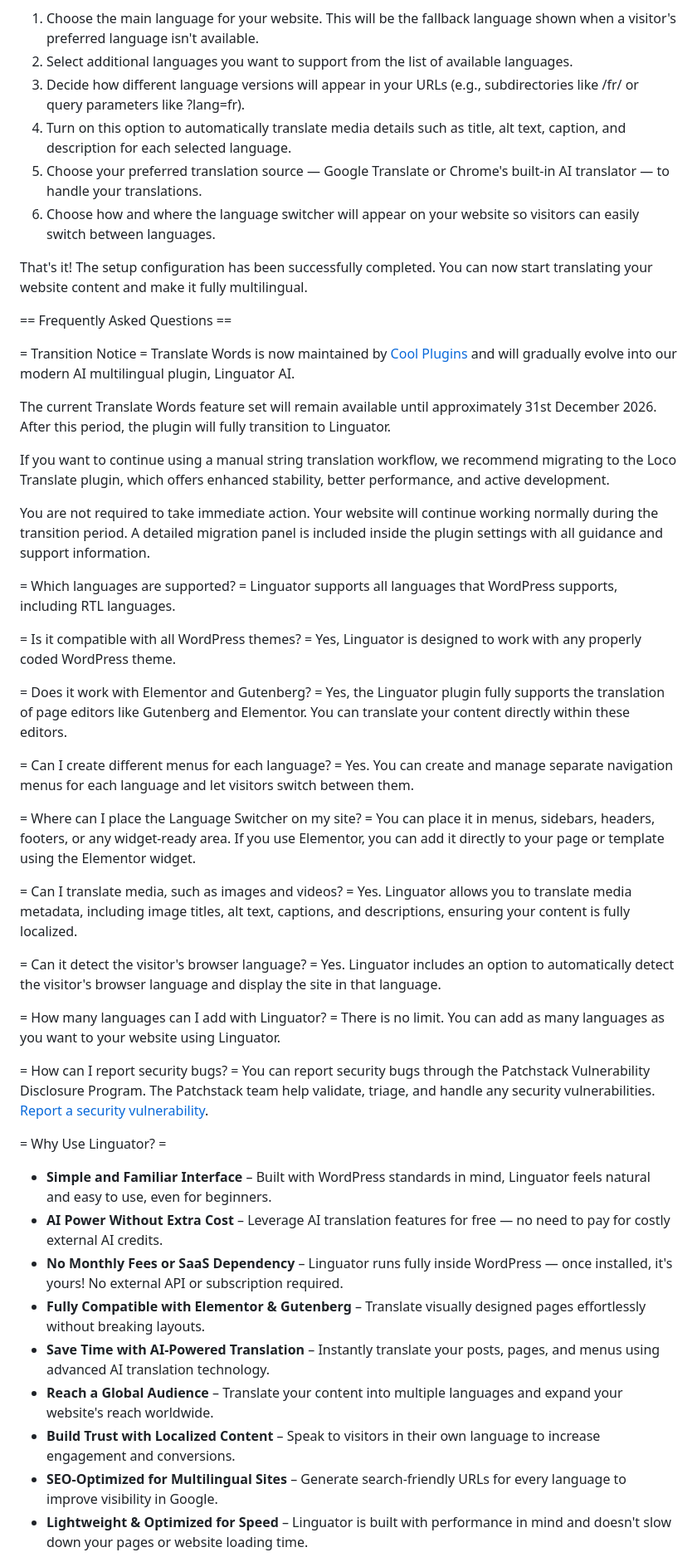
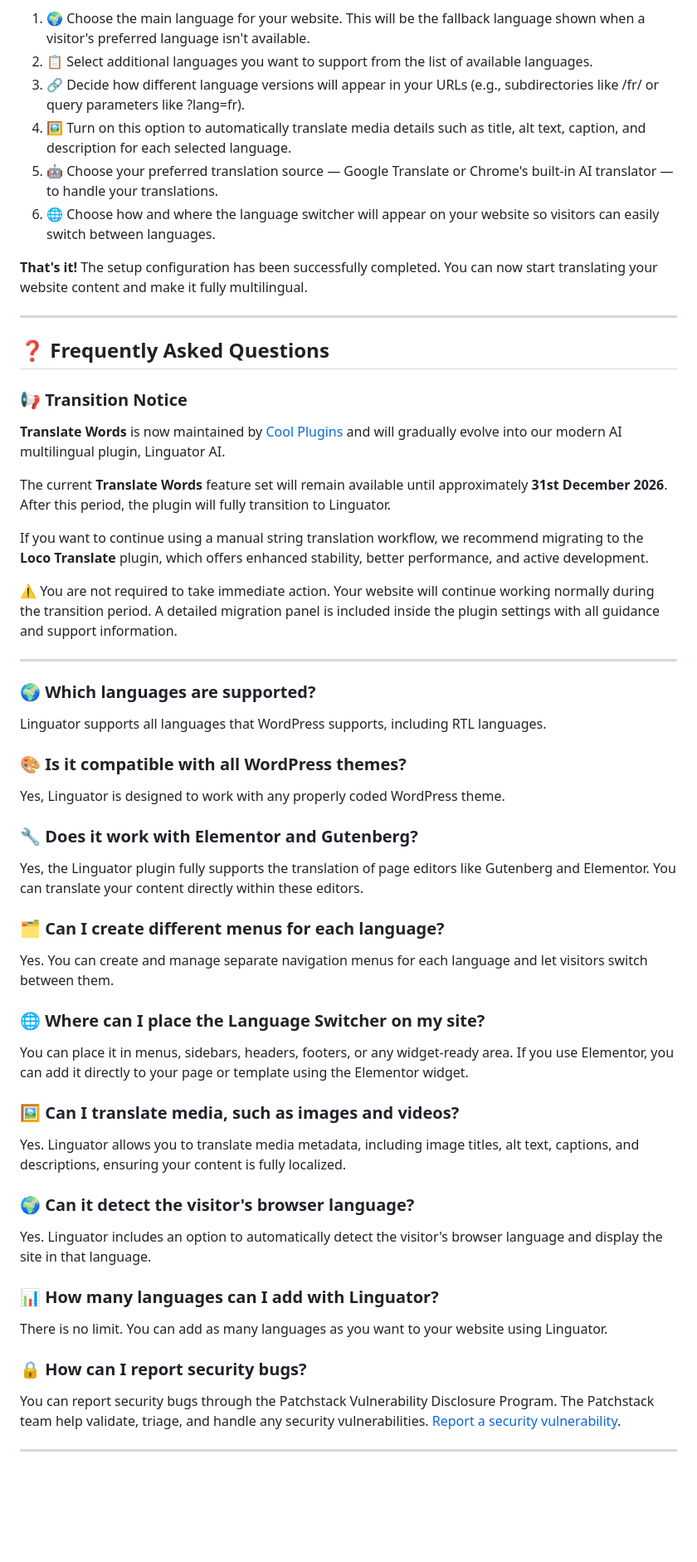
Before and after one commit to CoolPluginsTeam/translate-words, a Markdown page: readme.md, the part around one of its changes. Shown at 83% size. Rendered like a GitHub page; blank space fills up the shorter version.

```diff
--- a/readme.md
+++ b/readme.md
@@ -87,62 +134,65 @@ When you first activate Linguator, a simple Setup Wizard will guide you through
 Follow these steps to complete the setup:
 
-1. Choose the main language for your website. This will be the fallback language shown when a visitor's preferred language isn't available.
-2. Select additional languages you want to support from the list of available languages.
-3. Decide how different language versions will appear in your URLs (e.g., subdirectories like /fr/ or query parameters like ?lang=fr).
-4. Turn on this option to automatically translate media details such as title, alt text, caption, and description for each selected language.
-5. Choose your preferred translation source — Google Translate or Chrome's built-in AI translator — to handle your translations.
-6. Choose how and where the language switcher will appear on your website so visitors can easily switch between languages.
+1. 🌍 Choose the main language for your website. This will be the fallback language shown when a visitor's preferred language isn't available.
+2. 📋 Select additional languages you want to support from the list of available languages.
+3. 🔗 Decide how different language versions will appear in your URLs (e.g., subdirectories like /fr/ or query parameters like ?lang=fr).
+4. 🖼️ Turn on this option to automatically translate media details such as title, alt text, caption, and description for each selected language.
+5. 🤖 Choose your preferred translation source — Google Translate or Chrome's built-in AI translator — to handle your translations.
+6. 🌐 Choose how and where the language switcher will appear on your website so visitors can easily switch between languages.
 
-That's it! The setup configuration has been successfully completed. You can now start translating your website content and make it fully multilingual.
+**That's it!** The setup configuration has been successfully completed. You can now start translating your website content and make it fully multilingual.
 
-== Frequently Asked Questions ==
+---
 
+## ❓ Frequently Asked Questions
 
-= Transition Notice =
-Translate Words is now maintained by [Cool Plugins](https://profiles.wordpress.org/coolplugins/) and will gradually evolve into our modern AI multilingual plugin, Linguator AI.
+### 📢 Transition Notice
 
-The current Translate Words feature set will remain available until approximately 31st December 2026. After this period, the plugin will fully transition to Linguator.
+**Translate Words** is now maintained by [Cool Plugins](https://profiles.wordpress.org/coolplugins/) and will gradually evolve into our modern AI multilingual plugin, Linguator AI.
 
-If you want to continue using a manual string translation workflow, we recommend migrating to the Loco Translate plugin, which offers enhanced stability, better performance, and active development.
+The current **Translate Words** feature set will remain available until approximately **31st December 2026**. After this period, the plugin will fully transition to Linguator.
 
-You are not required to take immediate action. Your website will continue working normally during the transition period. A detailed migration panel is included inside the plugin settings with all guidance and support information.
+If you want to continue using a manual string translation workflow, we recommend migrating to the **Loco Translate** plugin, which offers enhanced stability, better performance, and active development.
 
+⚠️ You are not required to take immediate action. Your website will continue working normally during the transition period. A detailed migration panel is included inside the plugin settings with all guidance and support information.
 
-= Which languages are supported? =
+---
+
+### 🌍 Which languages are supported?
+
 Linguator supports all languages that WordPress supports, including RTL languages.
 
-= Is it compatible with all WordPress themes? =
+### 🎨 Is it compatible with all WordPress themes?
+
 Yes, Linguator is designed to work with any properly coded WordPress theme.
 
-= Does it work with Elementor and Gutenberg? =
+### 🔧 Does it work with Elementor and Gutenberg?
+
 Yes, the Linguator plugin fully supports the translation of page editors like Gutenberg and Elementor. You can translate your content directly within these editors.
 
-= Can I create different menus for each language? =
+### 🗂️ Can I create different menus for each language?
+
 Yes. You can create and manage separate navigation menus for each language and let visitors switch between them.
 
-= Where can I place the Language Switcher on my site? =
+### 🌐 Where can I place the Language Switcher on my site?
+
 You can place it in menus, sidebars, headers, footers, or any widget-ready area. If you use Elementor, you can add it directly to your page or template using the Elementor widget.
 
-= Can I translate media, such as images and videos? =
+### 🖼️ Can I translate media, such as images and videos?
+
 Yes. Linguator allows you to translate media metadata, including image titles, alt text, captions, and descriptions, ensuring your content is fully localized.
 
-= Can it detect the visitor's browser language? =
+### 🌍 Can it detect the visitor's browser language?
+
 Yes. Linguator includes an option to automatically detect the visitor's browser language and display the site in that language.
 
-= How many languages can I add with Linguator? =
+### 📊 How many languages can I add with Linguator?
+
 There is no limit. You can add as many languages as you want to your website using Linguator.
 
-= How can I report security bugs? =
+### 🔒 How can I report security bugs?
+
 You can report security bugs through the Patchstack Vulnerability Disclosure Program. The Patchstack team help validate, triage, and handle any security vulnerabilities. [Report a security vulnerability](https://patchstack.com/database/wordpress/plugin/translate-words/vdp).
 
-= Why Use Linguator? =
-* **Simple and Familiar Interface** – Built with WordPress standards in mind, Linguator feels natural and easy to use, even for beginners.
-* **AI Power Without Extra Cost** – Leverage AI translation features for free — no need to pay for costly external AI credits.
-* **No Monthly Fees or SaaS Dependency** – Linguator runs fully inside WordPress — once installed, it's yours! No external API or subscription required.
-* **Fully Compatible with Elementor & Gutenberg** – Translate visually designed pages effortlessly without breaking layouts.
-* **Save Time with AI-Powered Translation** – Instantly translate your posts, pages, and menus using advanced AI translation technology.
-* **Reach a Global Audience** – Translate your content into multiple languages and expand your website's reach worldwide.
-* **Build Trust with Localized Content** – Speak to visitors in their own language to increase engagement and conversions.
-* **SEO-Optimized for Multilingual Sites** – Generate search-friendly URLs for every language to improve visibility in Google.
-* **Lightweight & Optimized for Speed** – Linguator is built with performance in mind and doesn't slow down your pages or website loading time.
+---
 
```
Also changed, not shown: other parts of readme.md (+190 -98 lines).
